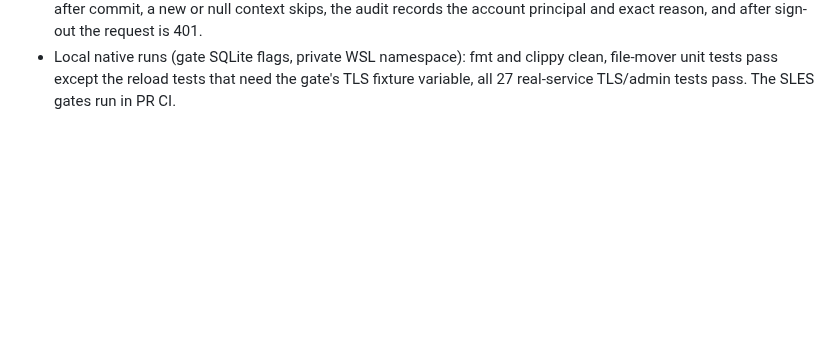
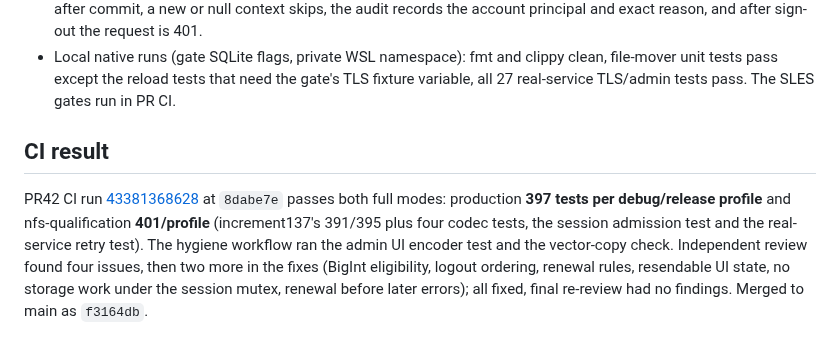
Before and after one commit to joey-huckabee/background-file-mover, a Markdown page: docs/RUST-INCREMENT-138.md, the part around the change. Rendered like a GitHub page; blank space fills up the shorter version.

Commit message:
Record PR42 CI result for increment138

```diff
--- a/docs/RUST-INCREMENT-138.md
+++ b/docs/RUST-INCREMENT-138.md
@@ -78,3 +78,16 @@ installation is migrated or changed by this work.
   clean, file-mover unit tests pass except the reload tests that need the gate's
   TLS fixture variable, all 27 real-service TLS/admin tests pass. The SLES gates
   run in PR CI.
+
+## CI result
+
+PR42 CI run
+[43381368628](https://github.com/joey-huckabee/background-file-mover/actions/runs/43381368628)
+at `8dabe7e` passes both full modes: production **397 tests per debug/release
+profile** and nfs-qualification **401/profile** (increment137's 391/395 plus four
+codec tests, the session admission test and the real-service retry test). The
+hygiene workflow ran the admin UI encoder test and the vector-copy check.
+Independent review found four issues, then two more in the fixes (BigInt
+eligibility, logout ordering, renewal rules, resendable UI state, no storage
+work under the session mutex, renewal before later errors); all fixed, final
+re-review had no findings. Merged to main as `f3164db`.
```
